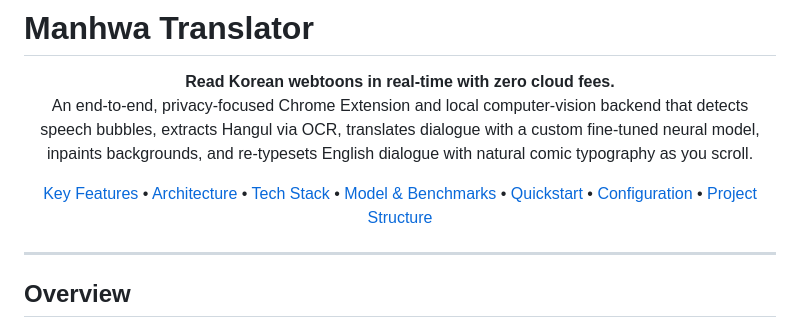
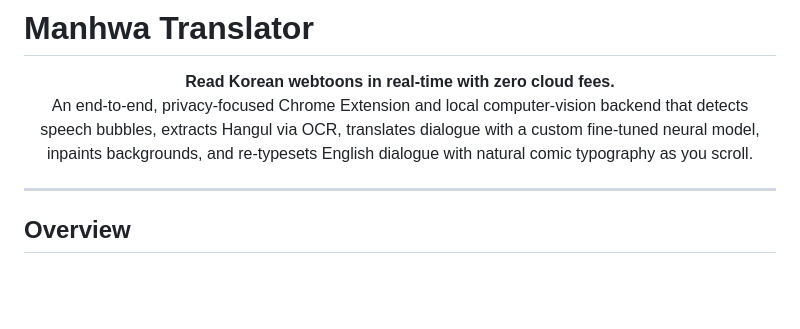
Before and after one commit to kancharlanavyatha/manhwa-translator, a Markdown page: README.md, the part around the change. GitHub-like rendering; blank space fills up the shorter version.

Commit message:
Update README to remove unnecessary links
Removed key features and project structure links from README.

```diff
--- a/README.md
+++ b/README.md
@@ -7,14 +7,6 @@
   <b>Read Korean webtoons in real-time with zero cloud fees.</b><br>
   An end-to-end, privacy-focused Chrome Extension and local computer-vision backend that detects speech bubbles, extracts Hangul via OCR, translates dialogue with a custom fine-tuned neural model, inpaints backgrounds, and re-typesets English dialogue with natural comic typography as you scroll.
 </p>
-
-[Key Features](#-key-features) •
-[Architecture](#-system-architecture) •
-[Tech Stack](#-tech-stack) •
-[Model & Benchmarks](#-model--benchmarks) •
-[Quickstart](#-quickstart-guide) •
-[Configuration](#-configuration--environment-variables) •
-[Project Structure](#-project-structure)
 
 </div>
 
```
